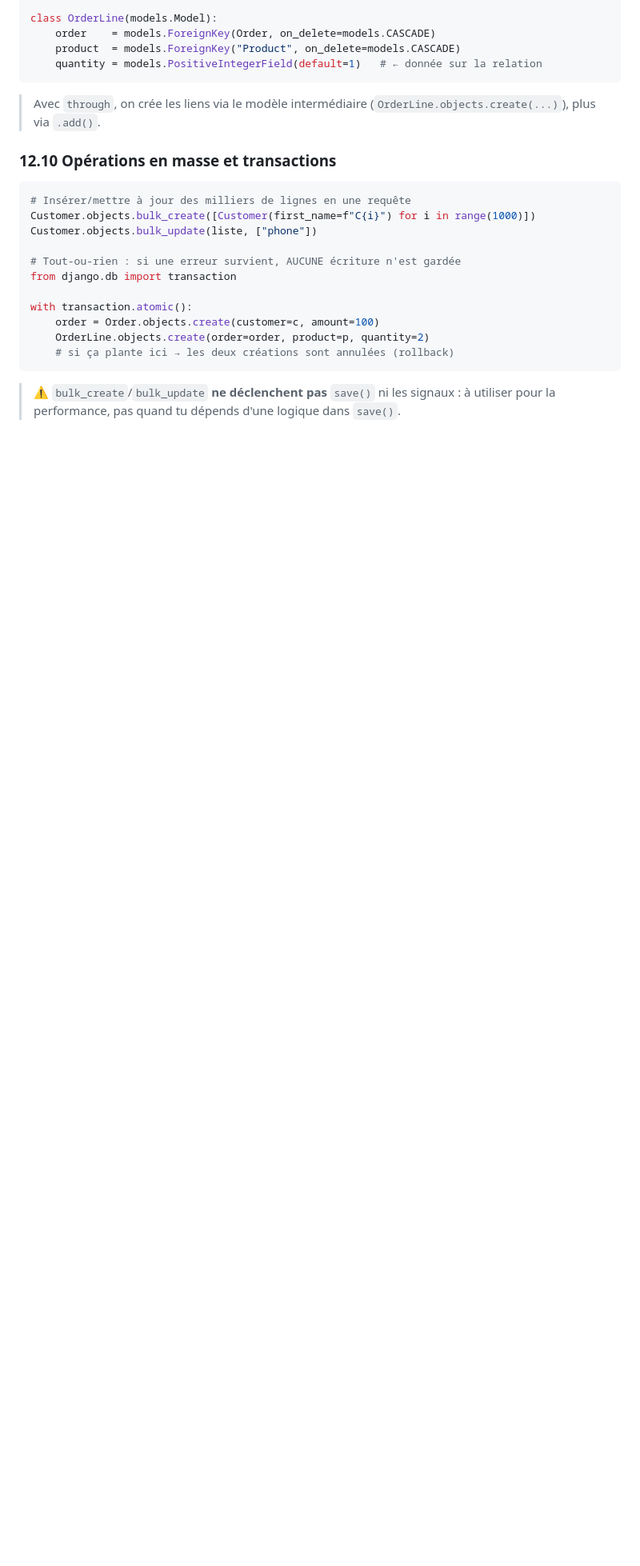
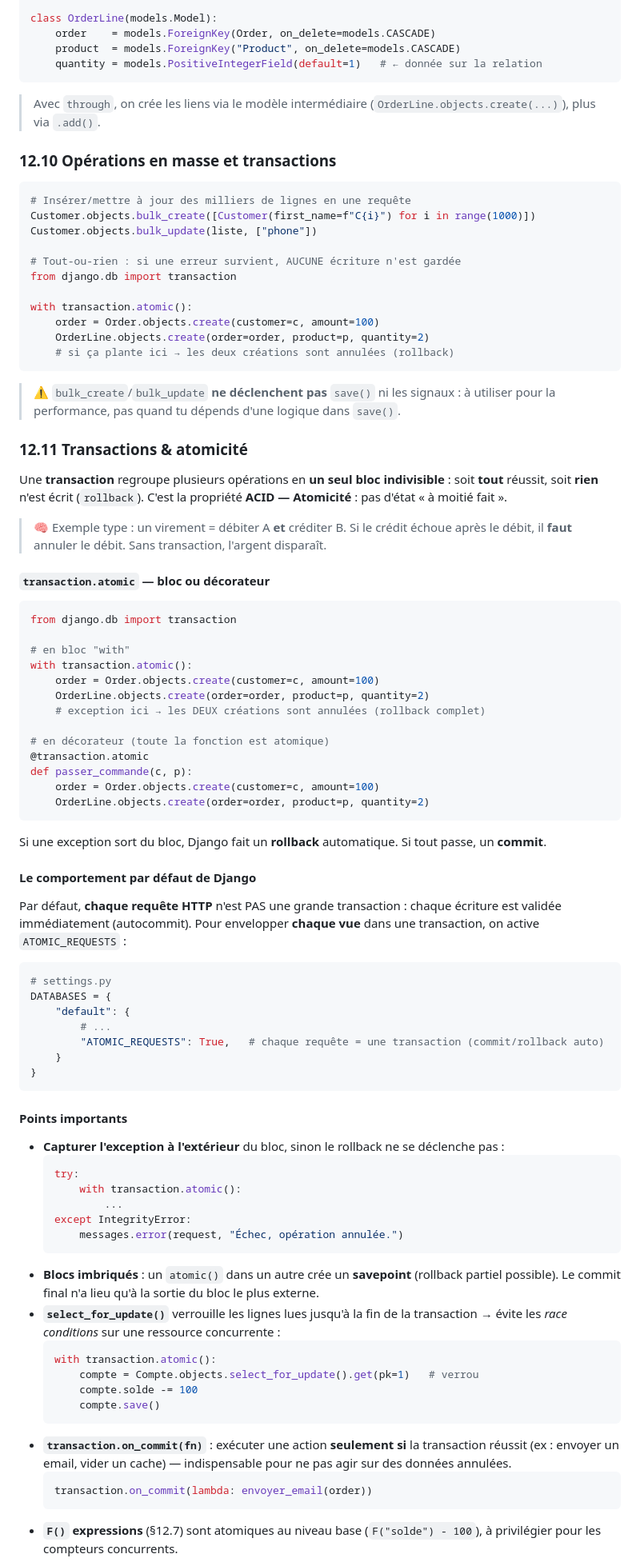
Before and after one commit to stephanefab/crud_django, a Markdown page: MODELS.md, the part around one of its changes. Shown at 80% size. Rendered like a GitHub page; blank space fills up the shorter version.

Commit message:
transactions

````diff
--- a/MODELS.md
+++ b/MODELS.md
@@ -683,3 +683,67 @@ with transaction.atomic():
 
 > ⚠️ `bulk_create`/`bulk_update` **ne déclenchent pas** `save()` ni les signaux : à utiliser pour la performance, pas quand tu dépends d'une logique dans `save()`.
 
+### 12.11 Transactions & atomicité
+
+Une **transaction** regroupe plusieurs opérations en **un seul bloc indivisible** : soit **tout** réussit, soit **rien** n'est écrit (`rollback`). C'est la propriété **ACID — Atomicité** : pas d'état « à moitié fait ».
+
+> 🧠 Exemple type : un virement = débiter A **et** créditer B. Si le crédit échoue après le débit, il **faut** annuler le débit. Sans transaction, l'argent disparaît.
+
+#### `transaction.atomic` — bloc ou décorateur
+
+```python
+from django.db import transaction
+
+# en bloc "with"
+with transaction.atomic():
+    order = Order.objects.create(customer=c, amount=100)
+    OrderLine.objects.create(order=order, product=p, quantity=2)
+    # exception ici → les DEUX créations sont annulées (rollback complet)
+
+# en décorateur (toute la fonction est atomique)
+@transaction.atomic
+def passer_commande(c, p):
+    order = Order.objects.create(customer=c, amount=100)
+    OrderLine.objects.create(order=order, product=p, quantity=2)
+```
+
+Si une exception sort du bloc, Django fait un **rollback** automatique. Si tout passe, un **commit**.
+
+#### Le comportement par défaut de Django
+
+Par défaut, **chaque requête HTTP** n'est PAS une grande transaction : chaque écriture est validée immédiatement (autocommit). Pour envelopper **chaque vue** dans une transaction, on active `ATOMIC_REQUESTS` :
+
+```python
+# settings.py
+DATABASES = {
+    "default": {
+        # ...
+        "ATOMIC_REQUESTS": True,   # chaque requête = une transaction (commit/rollback auto)
+    }
+}
+```
+
+#### Points importants
+
+- **Capturer l'exception à l'extérieur** du bloc, sinon le rollback ne se déclenche pas :
+  ```python
+  try:
+      with transaction.atomic():
+          ...
+  except IntegrityError:
+      messages.error(request, "Échec, opération annulée.")
+  ```
+- **Blocs imbriqués** : un `atomic()` dans un autre crée un **savepoint** (rollback partiel possible). Le commit final n'a lieu qu'à la sortie du bloc le plus externe.
+- **`select_for_update()`** verrouille les lignes lues jusqu'à la fin de la transaction → évite les *race conditions* sur une ressource concurrente :
+  ```python
+  with transaction.atomic():
+      compte = Compte.objects.select_for_update().get(pk=1)   # verrou
+      compte.solde -= 100
+      compte.save()
+  ```
+- **`transaction.on_commit(fn)`** : exécuter une action **seulement si** la transaction réussit (ex : envoyer un email, vider un cache) — indispensable pour ne pas agir sur des données annulées.
+  ```python
+  transaction.on_commit(lambda: envoyer_email(order))
+  ```
+- **`F()` expressions** (§12.7) sont atomiques au niveau base (`F("solde") - 100`), à privilégier pour les compteurs concurrents.
+
````
Also changed, not shown: other parts of MODELS.md (+34 -0 lines).
